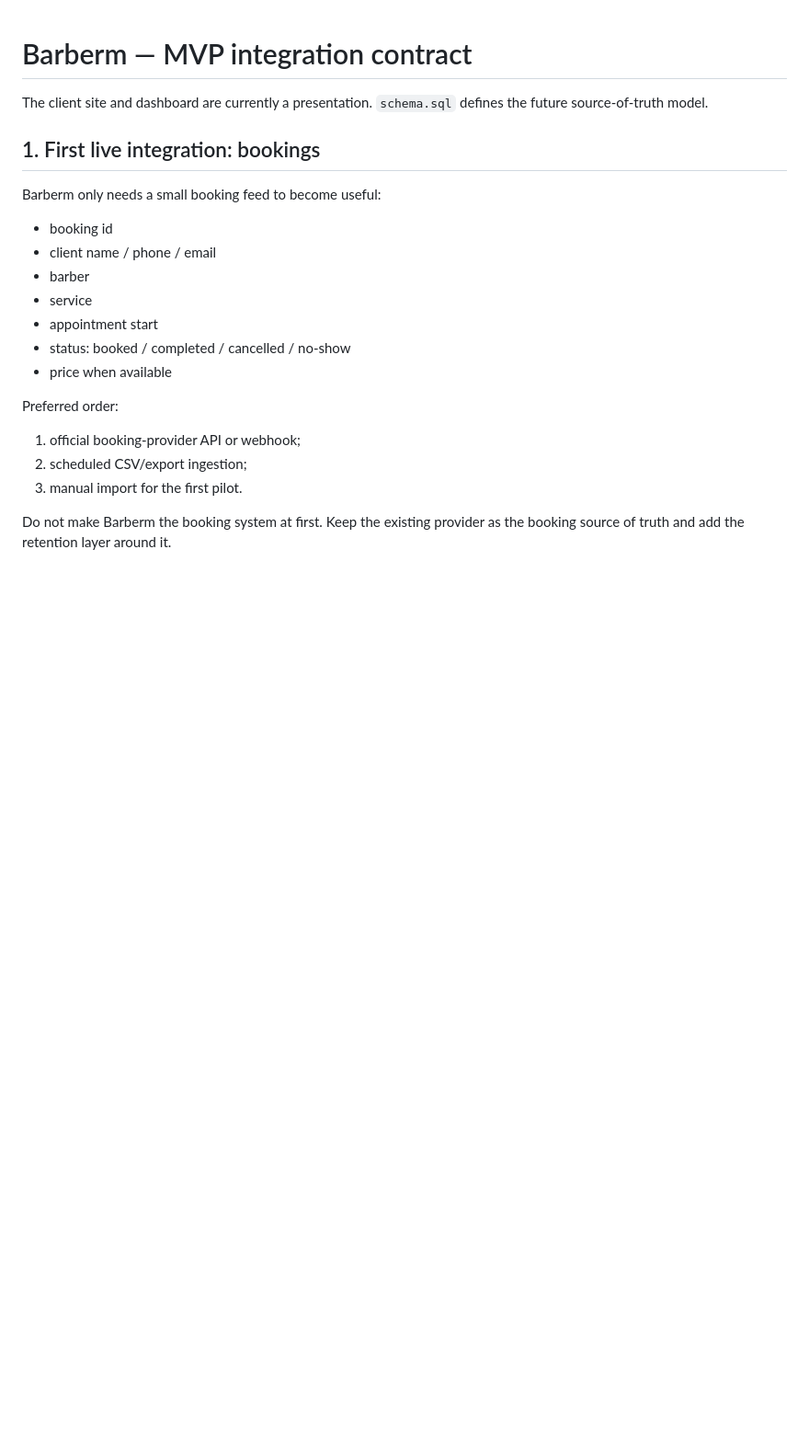
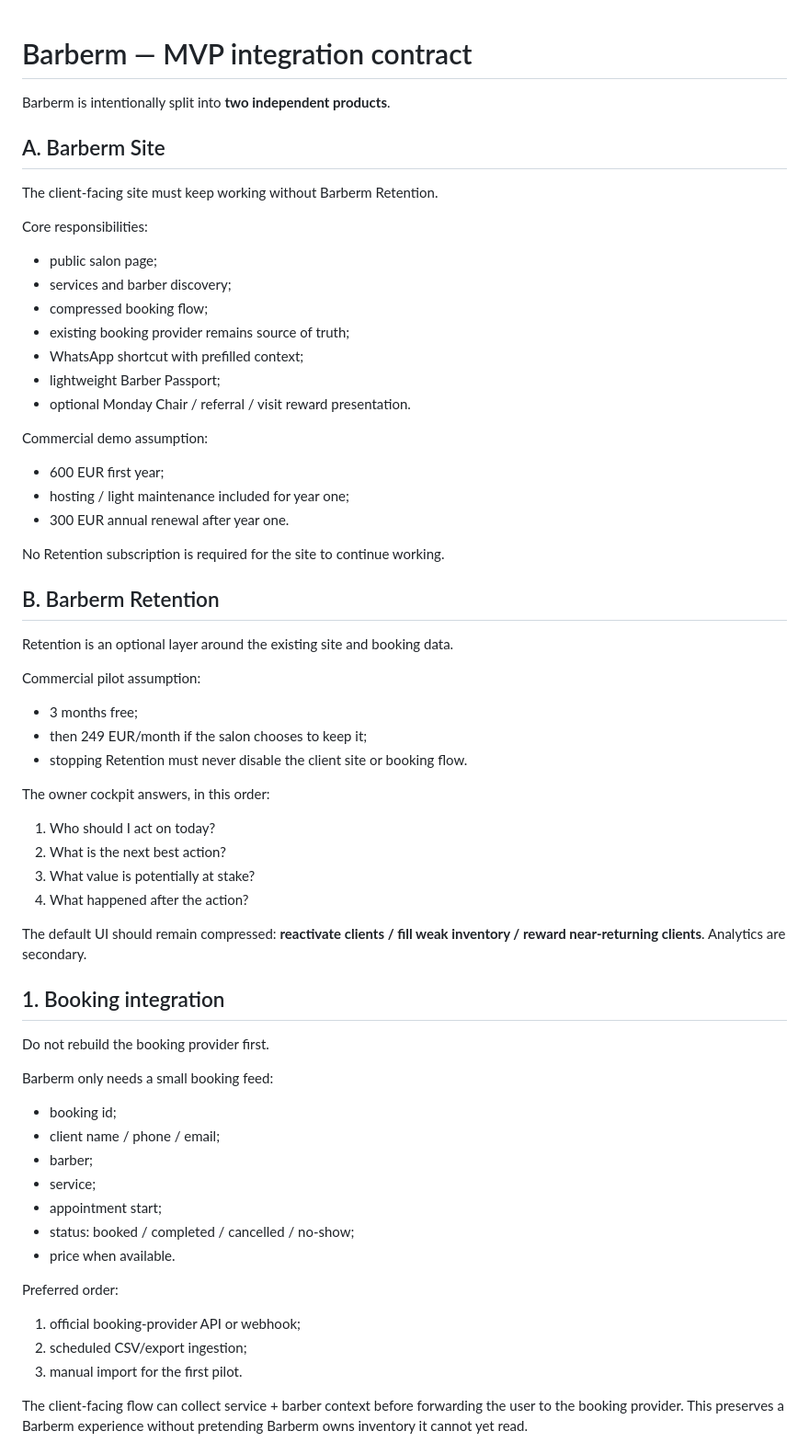
Before and after one commit to echofield/Barberm, a Markdown page: INTEGRATIONS.md, the part around one of its changes. Shown at 92% size. Rendered like a GitHub page; blank space fills up the shorter version.

```diff
--- a/INTEGRATIONS.md
+++ b/INTEGRATIONS.md
@@ -1,24 +1,61 @@
 # Barberm — MVP integration contract
 
-The client site and dashboard are currently a presentation. `schema.sql` defines the future source-of-truth model.
+Barberm is intentionally split into **two independent products**.
 
-## 1. First live integration: bookings
+## A. Barberm Site
 
-Barberm only needs a small booking feed to become useful:
+The client-facing site must keep working without Barberm Retention.
 
-- booking id
-- client name / phone / email
-- barber
-- service
-- appointment start
-- status: booked / completed / cancelled / no-show
-- price when available
+Core responsibilities:
+- public salon page;
+- services and barber discovery;
+- compressed booking flow;
+- existing booking provider remains source of truth;
+- WhatsApp shortcut with prefilled context;
+- lightweight Barber Passport;
+- optional Monday Chair / referral / visit reward presentation.
+
+Commercial demo assumption:
+- 600 EUR first year;
+- hosting / light maintenance included for year one;
+- 300 EUR annual renewal after year one.
+
+No Retention subscription is required for the site to continue working.
+
+## B. Barberm Retention
+
+Retention is an optional layer around the existing site and booking data.
+
+Commercial pilot assumption:
+- 3 months free;
+- then 249 EUR/month if the salon chooses to keep it;
+- stopping Retention must never disable the client site or booking flow.
+
+The owner cockpit answers, in this order:
+1. Who should I act on today?
+2. What is the next best action?
+3. What value is potentially at stake?
+4. What happened after the action?
+
+The default UI should remain compressed: **reactivate clients / fill weak inventory / reward near-returning clients**. Analytics are secondary.
+
+## 1. Booking integration
+
+Do not rebuild the booking provider first.
+
+Barberm only needs a small booking feed:
+- booking id;
+- client name / phone / email;
+- barber;
+- service;
+- appointment start;
+- status: booked / completed / cancelled / no-show;
+- price when available.
 
 Preferred order:
-
 1. official booking-provider API or webhook;
 2. scheduled CSV/export ingestion;
 3. manual import for the first pilot.
 
-Do not make Barberm the booking system at first. Keep the existing provider as the booking source of truth and add the retention layer around it.
+The client-facing flow can collect service + barber context before forwarding the user to the booking provider. This preserves a Barberm experience without pretending Barberm owns inventory it cannot yet read.
 
```
Also changed, not shown: other parts of INTEGRATIONS.md (+77 -108 lines).
